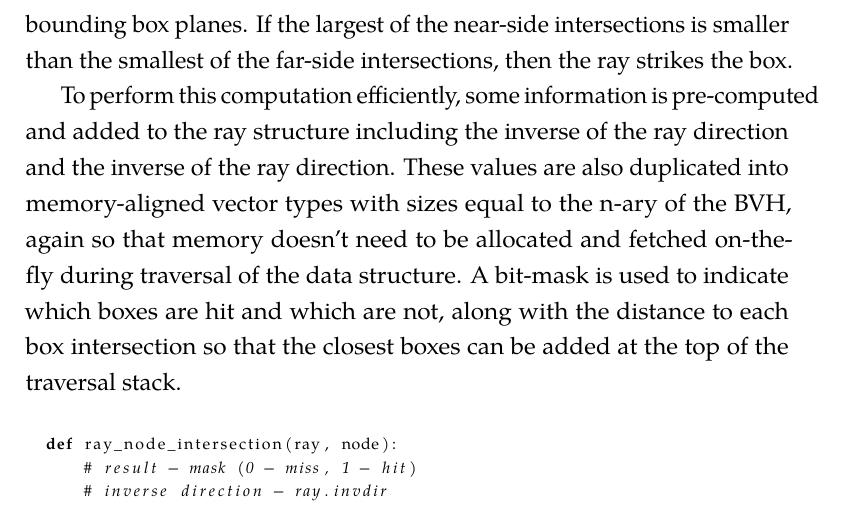
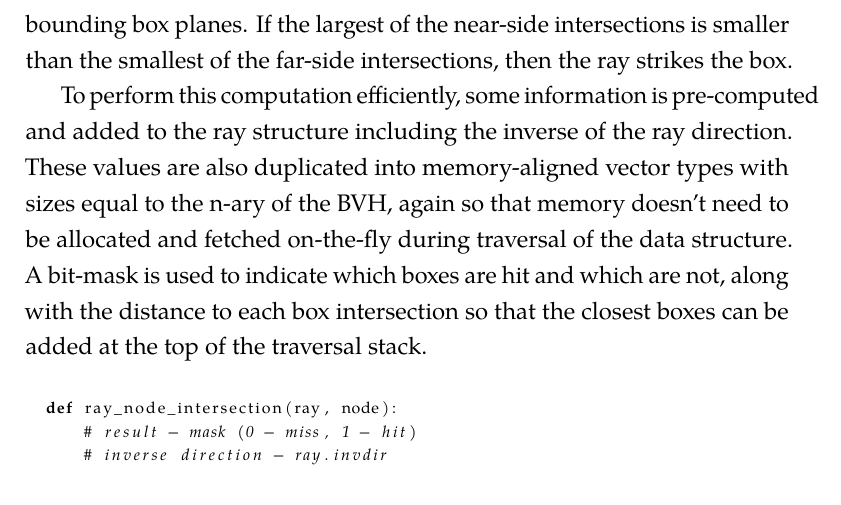
Before and after one commit to pshriwise/dissertation, a LaTeX thesis (document/dissertation.tex, which reads document/chapters/02-background.tex): part of page 67 of 215, cut so that both start at the same text. Compiled offline with pdfLaTeX.

Commit message:
Removing duplicate mention of inverse ray direction :man_facepalming:

```diff
--- a/document/chapters/02-background.tex
+++ b/document/chapters/02-background.tex
@@ -1066,13 +1066,13 @@ bounding box planes. If the largest of the near-side intersections is smaller
 than the smallest of the far-side intersections, then the ray strikes the box.
 
 To perform this computation efficiently, some information is pre-computed and
-added to the ray structure including the inverse of the ray direction and the
-inverse of the ray direction. These values are also duplicated into
-memory-aligned vector types with sizes equal to the n-ary of the BVH, again so
-that memory doesn't need to be allocated and fetched on-the-fly during traversal
-of the data structure. A bit-mask is used to indicate which boxes are hit and
-which are not, along with the distance to each box intersection so that the
-closest boxes can be added at the top of the traversal stack.
+added to the ray structure including the inverse of the ray direction. These
+values are also duplicated into memory-aligned vector types with sizes equal to
+the n-ary of the BVH, again so that memory doesn't need to be allocated and
+fetched on-the-fly during traversal of the data structure. A bit-mask is used to
+indicate which boxes are hit and which are not, along with the distance to each
+box intersection so that the closest boxes can be added at the top of the
+traversal stack.
 
 \begin{lstlisting}[language=Python,basicstyle=\tiny,caption={A non-branching ray-node intersection test for a quad tree implementation.},
     label={alg:no-branch ray-box pseudo code},captionpos=b]
```
